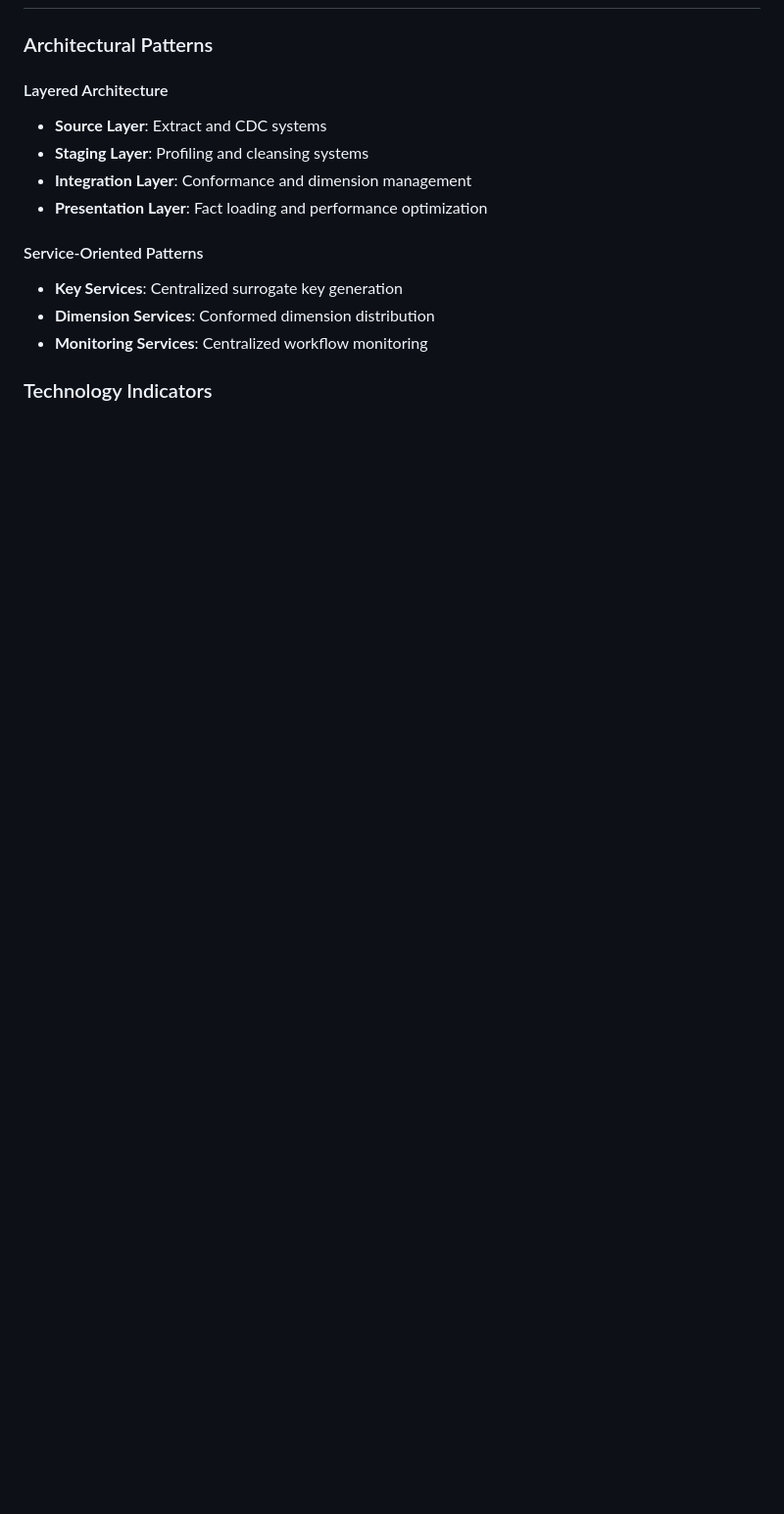
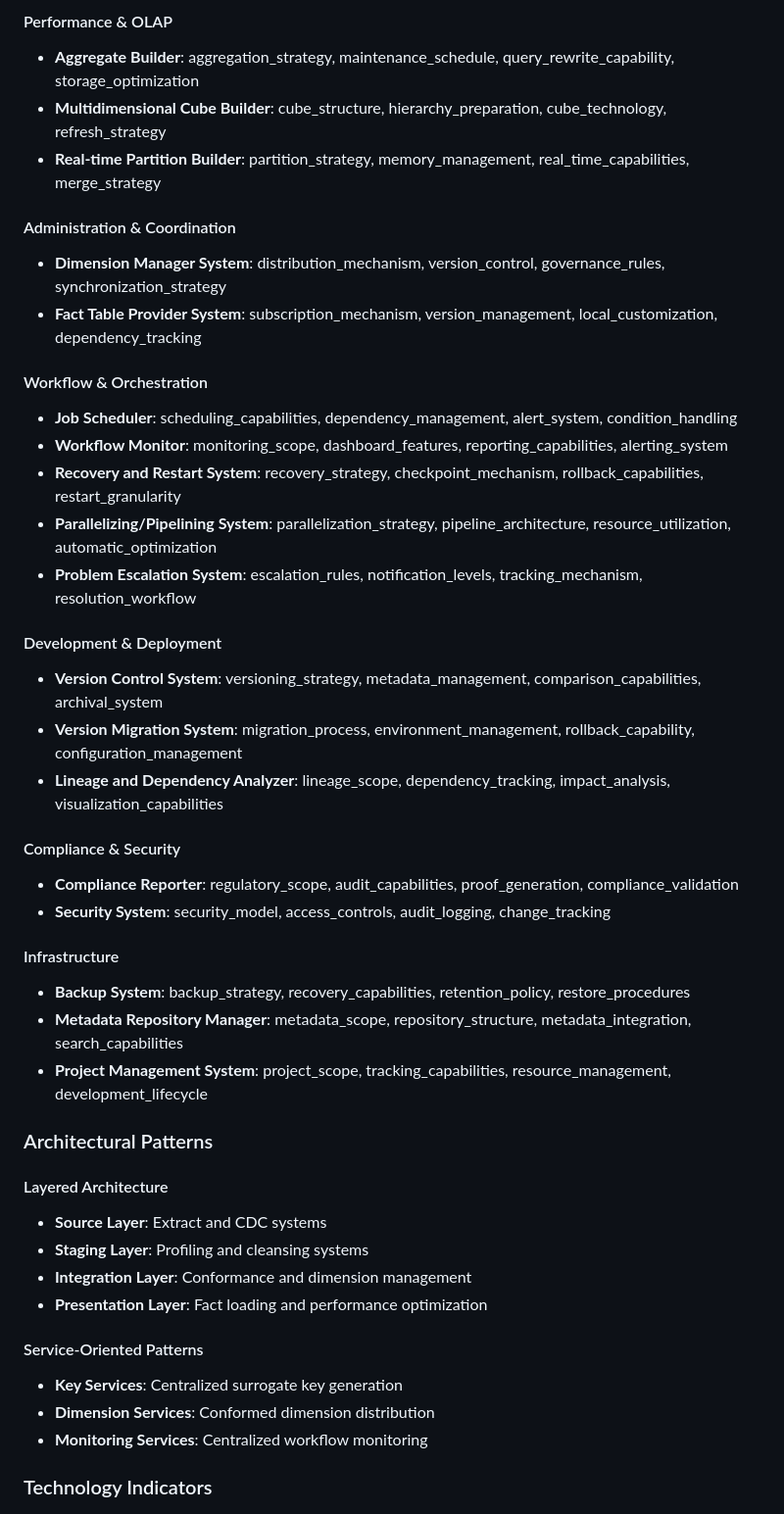
Before and after one commit to farmanp/ai-code-auditor, a Markdown page: docs/ETL-Subsystems-Taxonomy.md, the part around one of its changes. Shown at 98% size. Drawn GitHub-style; blank space fills up the shorter version.

```diff
--- a/docs/ETL-Subsystems-Taxonomy.md
+++ b/docs/ETL-Subsystems-Taxonomy.md
@@ -150,3 +183,32 @@ Modern ETL systems are complex ecosystems requiring systematic decomposition int
+#### Performance & OLAP
+- **Aggregate Builder**: aggregation_strategy, maintenance_schedule, query_rewrite_capability, storage_optimization
+- **Multidimensional Cube Builder**: cube_structure, hierarchy_preparation, cube_technology, refresh_strategy
+- **Real-time Partition Builder**: partition_strategy, memory_management, real_time_capabilities, merge_strategy
+
+#### Administration & Coordination
+- **Dimension Manager System**: distribution_mechanism, version_control, governance_rules, synchronization_strategy
+- **Fact Table Provider System**: subscription_mechanism, version_management, local_customization, dependency_tracking
+
+#### Workflow & Orchestration
+- **Job Scheduler**: scheduling_capabilities, dependency_management, alert_system, condition_handling
+- **Workflow Monitor**: monitoring_scope, dashboard_features, reporting_capabilities, alerting_system
+- **Recovery and Restart System**: recovery_strategy, checkpoint_mechanism, rollback_capabilities, restart_granularity
+- **Parallelizing/Pipelining System**: parallelization_strategy, pipeline_architecture, resource_utilization, automatic_optimization
+- **Problem Escalation System**: escalation_rules, notification_levels, tracking_mechanism, resolution_workflow
+
+#### Development & Deployment
+- **Version Control System**: versioning_strategy, metadata_management, comparison_capabilities, archival_system
+- **Version Migration System**: migration_process, environment_management, rollback_capability, configuration_management
+- **Lineage and Dependency Analyzer**: lineage_scope, dependency_tracking, impact_analysis, visualization_capabilities
+
+#### Compliance & Security
+- **Compliance Reporter**: regulatory_scope, audit_capabilities, proof_generation, compliance_validation
+- **Security System**: security_model, access_controls, audit_logging, change_tracking
+
+#### Infrastructure
+- **Backup System**: backup_strategy, recovery_capabilities, retention_policy, restore_procedures
+- **Metadata Repository Manager**: metadata_scope, repository_structure, metadata_integration, search_capabilities
+- **Project Management System**: project_scope, tracking_capabilities, resource_management, development_lifecycle
 
 ### Architectural Patterns
 
```
Also changed, not shown: other parts of docs/ETL-Subsystems-Taxonomy.md (+69 -34 lines).
